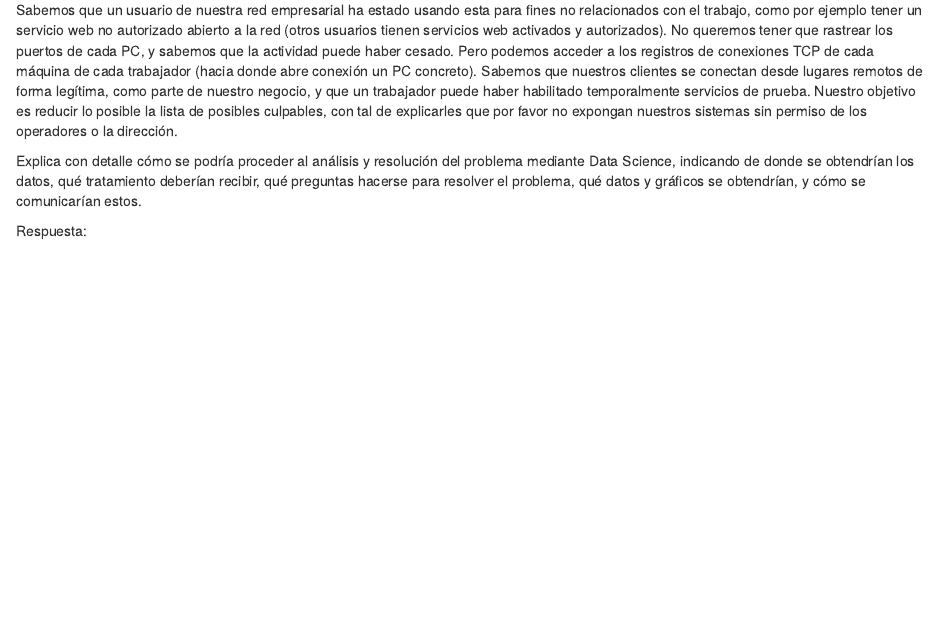
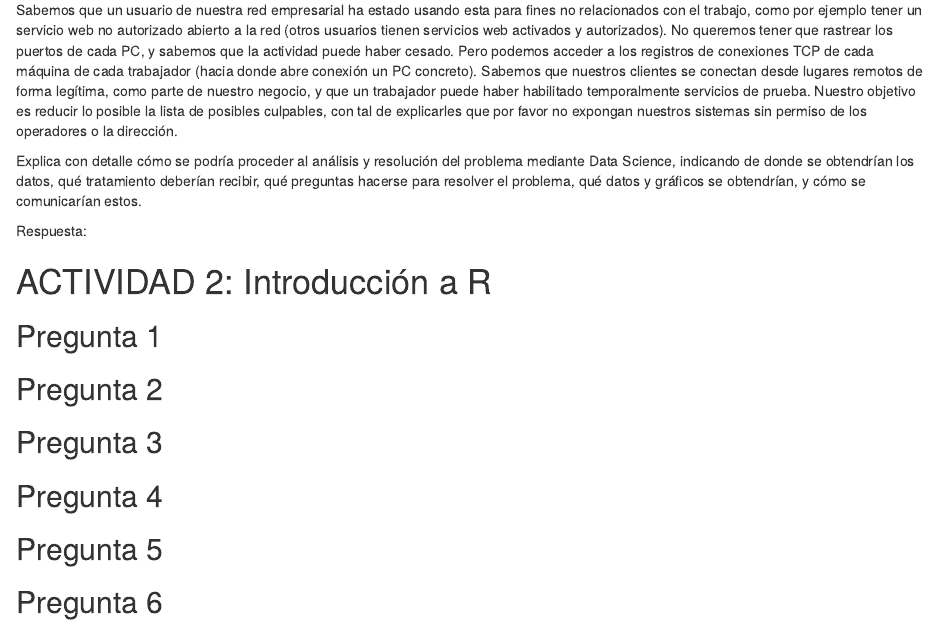
Before and after one commit to marccarbones/practica1, an R Markdown document (Practica 1.rmd): the page in a window 1100 px wide, from 750 px down. Rendered offline with R 4.5, knitr and Pandoc, with nearby package versions.

Commit message:
montando esqueleto parte 2

```diff
--- a/Practica 1.rmd
+++ b/Practica 1.rmd
@@ -35,3 +35,17 @@ Sabemos que un usuario de nuestra red empresarial ha estado usando esta para fin
 Explica con detalle cómo se podría proceder al análisis y resolución del problema mediante Data Science, indicando de donde se obtendrían los datos, qué tratamiento deberían recibir, qué preguntas hacerse para resolver el problema, qué datos y gráficos se obtendrían, y cómo se comunicarían estos.
 
 Respuesta:
+
+# ACTIVIDAD 2: Introducción a R
+
+## Pregunta 1
+
+## Pregunta 2
+
+## Pregunta 3
+
+## Pregunta 4
+
+## Pregunta 5
+
+## Pregunta 6
```
